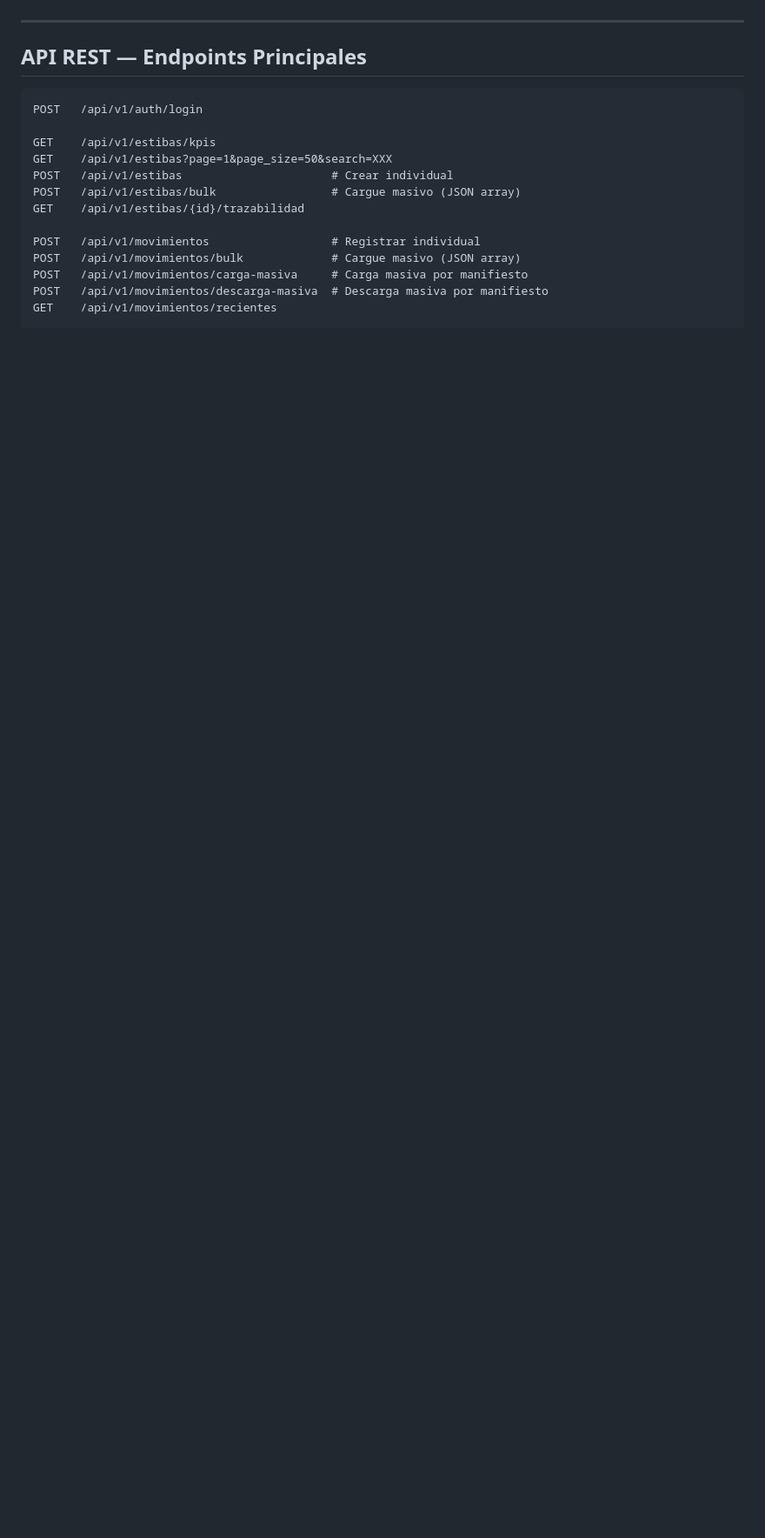
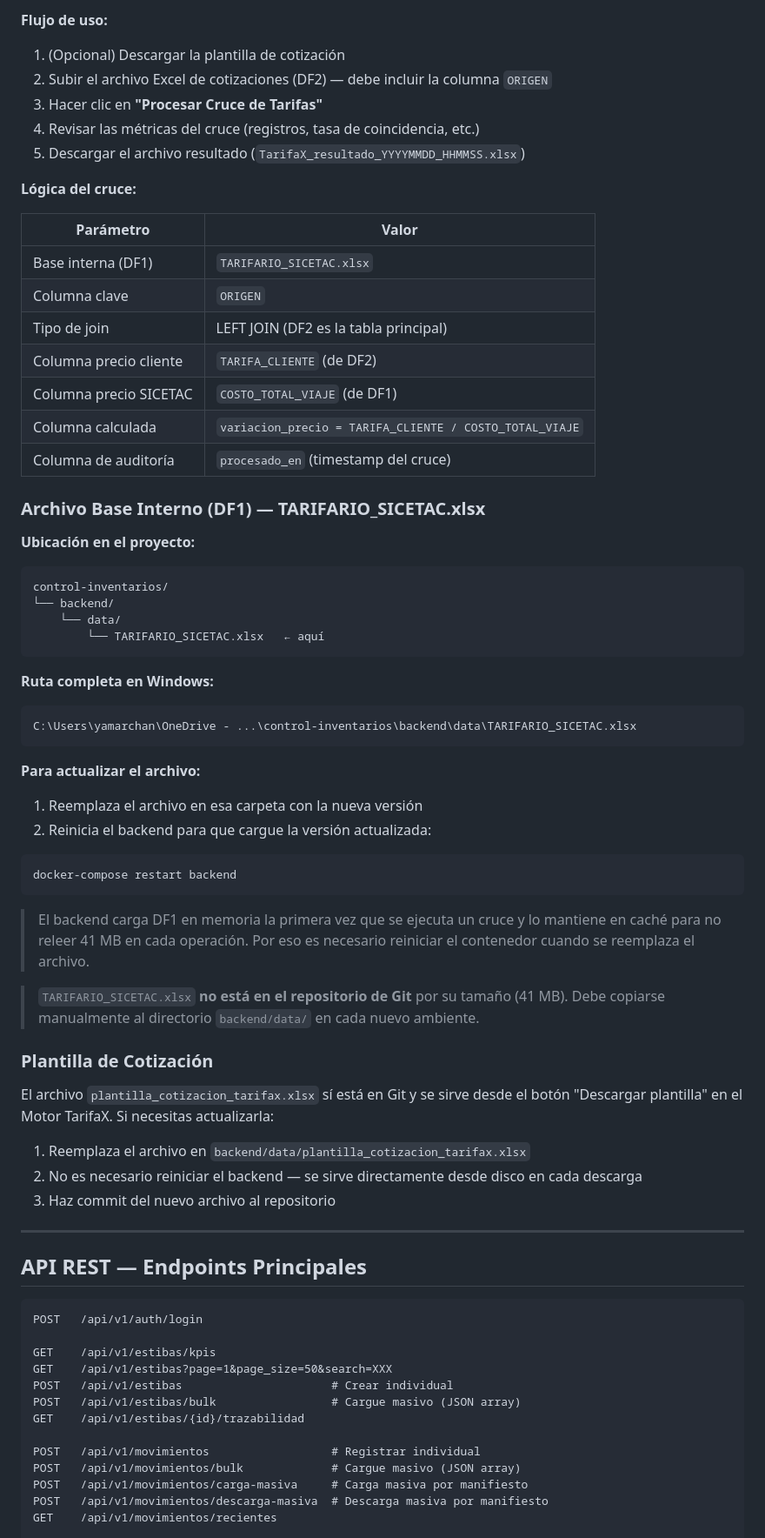
Before and after one commit to Alex-github97/control_inventarios, a Markdown page: README.md, the part around one of its changes. Shown at 87% size. GitHub-like rendering; blank space fills up the shorter version.

Commit message:
docs: add TarifaX section to README — v1.2.0
Co-Authored-By: Claude Sonnet 4.6 <noreply@anthropic.com>

````diff
--- a/README.md
+++ b/README.md
@@ -147,3 +173,55 @@ docker-compose exec ci_frontend npm install xlsx
+**Flujo de uso:**
+1. (Opcional) Descargar la plantilla de cotización
+2. Subir el archivo Excel de cotizaciones (DF2) — debe incluir la columna `ORIGEN`
+3. Hacer clic en **"Procesar Cruce de Tarifas"**
+4. Revisar las métricas del cruce (registros, tasa de coincidencia, etc.)
+5. Descargar el archivo resultado (`TarifaX_resultado_YYYYMMDD_HHMMSS.xlsx`)
+
+**Lógica del cruce:**
+
+| Parámetro | Valor |
+|-----------|-------|
+| Base interna (DF1) | `TARIFARIO_SICETAC.xlsx` |
+| Columna clave | `ORIGEN` |
+| Tipo de join | LEFT JOIN (DF2 es la tabla principal) |
+| Columna precio cliente | `TARIFA_CLIENTE` (de DF2) |
+| Columna precio SICETAC | `COSTO_TOTAL_VIAJE` (de DF1) |
+| Columna calculada | `variacion_precio = TARIFA_CLIENTE / COSTO_TOTAL_VIAJE` |
+| Columna de auditoría | `procesado_en` (timestamp del cruce) |
+
+### Archivo Base Interno (DF1) — TARIFARIO_SICETAC.xlsx
+
+**Ubicación en el proyecto:**
+```
+control-inventarios/
+└── backend/
+    └── data/
+        └── TARIFARIO_SICETAC.xlsx   ← aquí
+```
+
+**Ruta completa en Windows:**
+```
+C:\Users\yamarchan\OneDrive - ...\control-inventarios\backend\data\TARIFARIO_SICETAC.xlsx
+```
+
+**Para actualizar el archivo:**
+1. Reemplaza el archivo en esa carpeta con la nueva versión
+2. Reinicia el backend para que cargue la versión actualizada:
+```bash
+docker-compose restart backend
+```
+
+> El backend carga DF1 en memoria la primera vez que se ejecuta un cruce y lo mantiene en caché para no releer 41 MB en cada operación. Por eso es necesario reiniciar el contenedor cuando se reemplaza el archivo.
+
+> `TARIFARIO_SICETAC.xlsx` **no está en el repositorio de Git** por su tamaño (41 MB). Debe copiarse manualmente al directorio `backend/data/` en cada nuevo ambiente.
+
+### Plantilla de Cotización
+
+El archivo `plantilla_cotizacion_tarifax.xlsx` sí está en Git y se sirve desde el botón "Descargar plantilla" en el Motor TarifaX. Si necesitas actualizarla:
+
+1. Reemplaza el archivo en `backend/data/plantilla_cotizacion_tarifax.xlsx`
+2. No es necesario reiniciar el backend — se sirve directamente desde disco en cada descarga
+3. Haz commit del nuevo archivo al repositorio
 
 ---
 
````
Also changed, not shown: other parts of README.md (+60 -29 lines).
